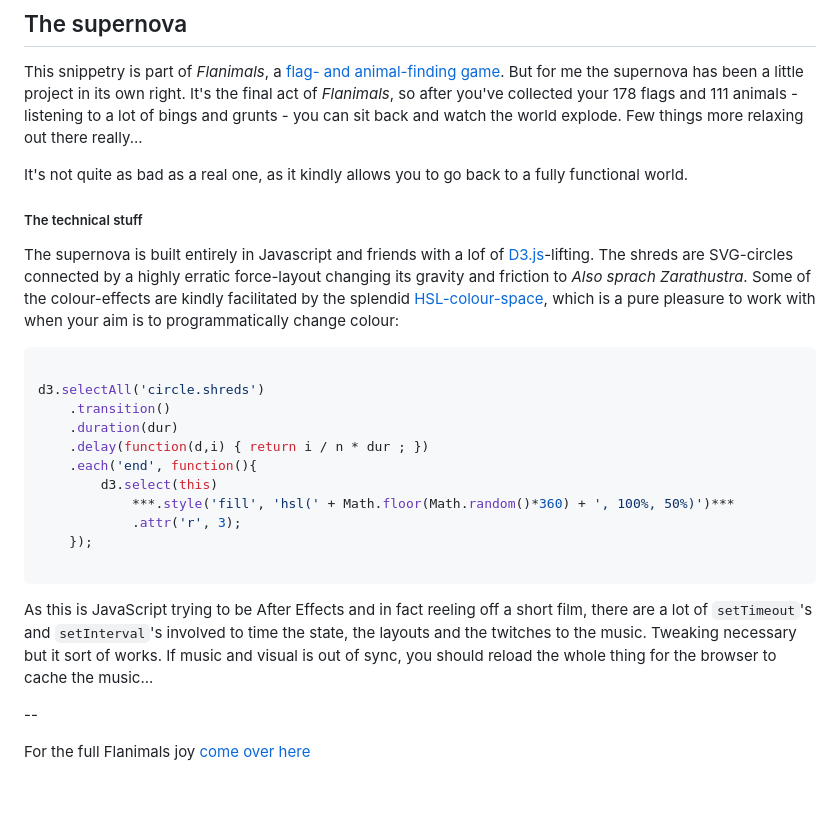
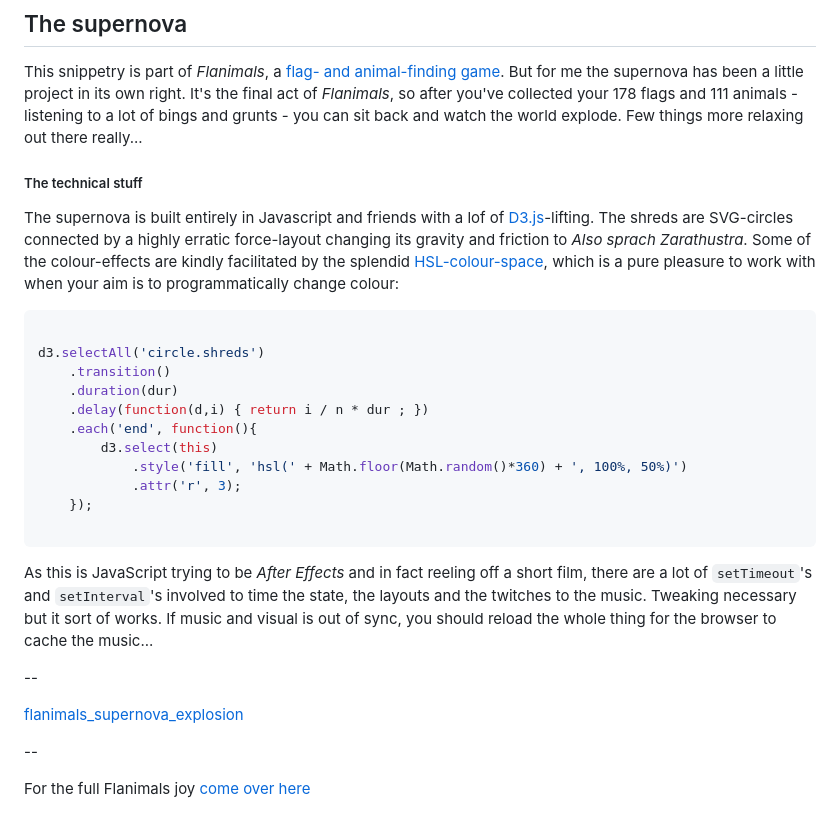
Before and after one commit to larsvers/flanimals, a Markdown page: README_supernova.md, the part around the change. GitHub-like rendering; blank space fills up the shorter version.

Commit message:
Updated README (md)

````diff
--- a/README_supernova.md
+++ b/README_supernova.md
@@ -1,8 +1,6 @@
 ## The supernova
 
 This snippetry is part of *Flanimals*, a [flag- and animal-finding game](http://larsvers.github.io/flanimals/). But for me the supernova has been a little project in its own right. It's the final act of *Flanimals*, so after you've collected your 178 flags and 111 animals - listening to a lot of bings and grunts - you can sit back and watch the world explode. Few things more relaxing out there really...
-
-It's not quite as bad as a real one, as it kindly allows you to go back to a fully functional world.
 
 ##### The technical stuff
 
@@ -16,13 +14,17 @@ d3.selectAll('circle.shreds')
 	.delay(function(d,i) { return i / n * dur ; })
 	.each('end', function(){
 		d3.select(this)
-			***.style('fill', 'hsl(' + Math.floor(Math.random()*360) + ', 100%, 50%)')***
+			.style('fill', 'hsl(' + Math.floor(Math.random()*360) + ', 100%, 50%)')
 			.attr('r', 3);
 	});
 
 ```
 
-As this is JavaScript trying to be After Effects and in fact reeling off a short film, there are a lot of `setTimeout`'s and `setInterval`'s involved to time the state, the layouts and the twitches to the music. Tweaking necessary but it sort of works. If music and visual is out of sync, you should reload the whole thing for the browser to cache the music...
+As this is JavaScript trying to be *After Effects* and in fact reeling off a short film, there are a lot of `setTimeout`'s and `setInterval`'s involved to time the state, the layouts and the twitches to the music. Tweaking necessary but it sort of works. If music and visual is out of sync, you should reload the whole thing for the browser to cache the music...
+
+--
+
+[flanimals_supernova_explosion](images/readme/flanimals_supernova_explosion.gif)
 
 --
 
````
Also changed, not shown: images/readme/flanimals_supernova_explosion.gif (added).
